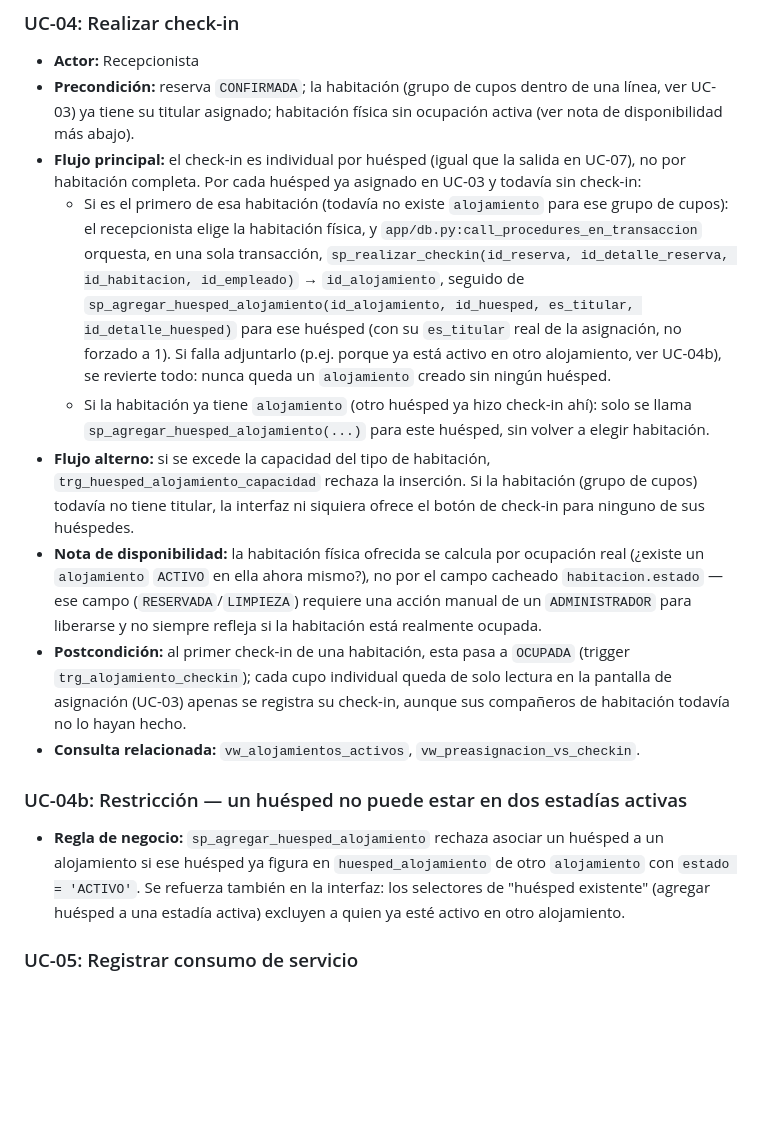
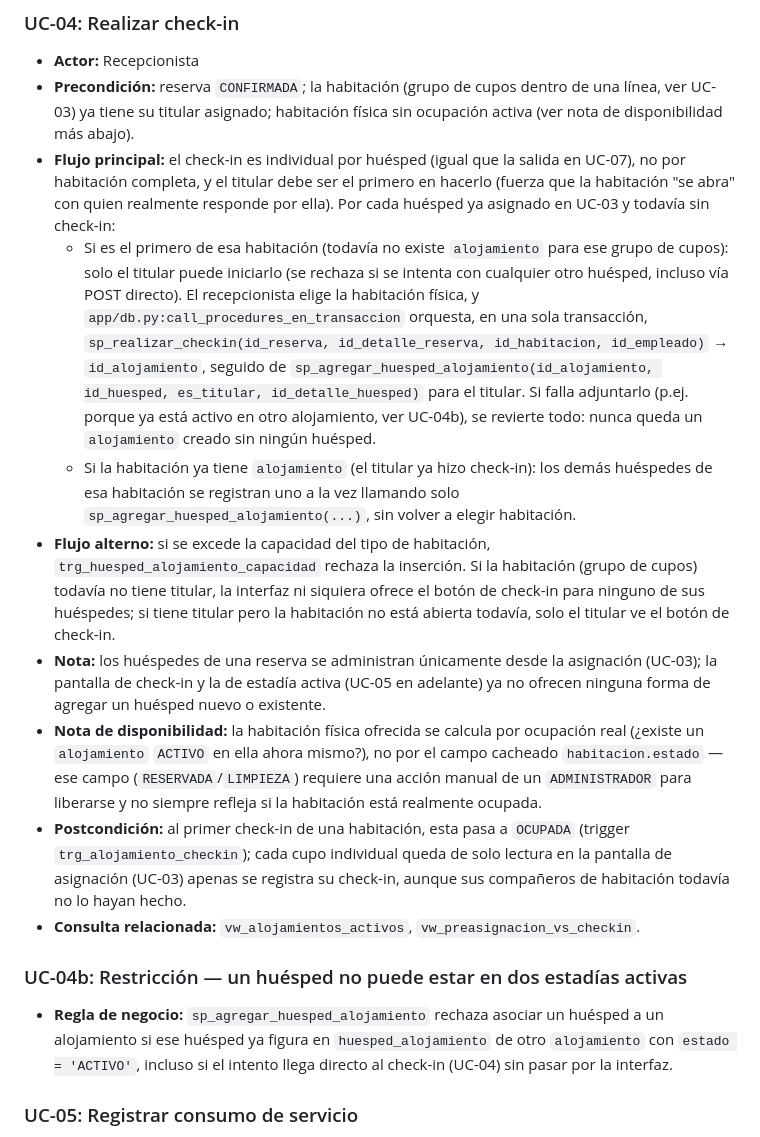
Before and after one commit to Piero134/base-de-datos-1, a Markdown page: Especificacion_MVP.md, the part around the change. GitHub-like rendering; blank space fills up the shorter version.

Commit message:
Doc: titular primero en check-in y retiro del alta de huéspedes en estadía
Actualiza UC-04/UC-04b y el mapa de pantallas->SQL para reflejar que el
titular debe hacer check-in primero en cada habitación y que ya no existe
ninguna vía para agregar huéspedes desde el lado de estadía (solo desde
la asignación en reservas). Actualiza el checklist de verificación
manual con los escenarios re-probados, incluyendo el bug visual
corregido en la tabla de check-in.

```diff
--- a/Especificacion_MVP.md
+++ b/Especificacion_MVP.md
@@ -106,18 +106,23 @@ asignado a ese empleado:
   UC-03) ya tiene su titular asignado; habitación física sin ocupación activa (ver nota de
   disponibilidad más abajo).
 - **Flujo principal:** el check-in es individual por huésped (igual que la salida en UC-07), no por
-  habitación completa. Por cada huésped ya asignado en UC-03 y todavía sin check-in:
+  habitación completa, y el titular debe ser el primero en hacerlo (fuerza que la habitación "se
+  abra" con quien realmente responde por ella). Por cada huésped ya asignado en UC-03 y todavía sin
+  check-in:
   - Si es el primero de esa habitación (todavía no existe `alojamiento` para ese grupo de cupos):
-    el recepcionista elige la habitación física, y `app/db.py:call_procedures_en_transaccion`
-    orquesta, en una sola transacción, `sp_realizar_checkin(id_reserva, id_detalle_reserva,
-    id_habitacion, id_empleado)` → `id_alojamiento`, seguido de
-    `sp_agregar_huesped_alojamiento(id_alojamiento, id_huesped, es_titular, id_detalle_huesped)`
-    para ese huésped (con su `es_titular` real de la asignación, no forzado a 1). Si falla adjuntarlo
-    (p.ej. porque ya está activo en otro alojamiento, ver UC-04b), se revierte todo: nunca queda un
-    `alojamiento` creado sin ningún huésped.
-  - Si la habitación ya tiene `alojamiento` (otro huésped ya hizo check-in ahí): solo se llama
-    `sp_agregar_huesped_alojamiento(...)` para este huésped, sin volver a elegir habitación.
-- **Flujo alterno:** si se excede la capacidad del tipo de habitación, `trg_huesped_alojamiento_capacidad` rechaza la inserción. Si la habitación (grupo de cupos) todavía no tiene titular, la interfaz ni siquiera ofrece el botón de check-in para ninguno de sus huéspedes.
+    solo el titular puede iniciarlo (se rechaza si se intenta con cualquier otro huésped, incluso
+    vía POST directo). El recepcionista elige la habitación física, y
+    `app/db.py:call_procedures_en_transaccion` orquesta, en una sola transacción,
+    `sp_realizar_checkin(id_reserva, id_detalle_reserva, id_habitacion, id_empleado)` →
+    `id_alojamiento`, seguido de `sp_agregar_huesped_alojamiento(id_alojamiento, id_huesped,
+    es_titular, id_detalle_huesped)` para el titular. Si falla adjuntarlo (p.ej. porque ya está
+    activo en otro alojamiento, ver UC-04b), se revierte todo: nunca queda un `alojamiento` creado
+    sin ningún huésped.
+  - Si la habitación ya tiene `alojamiento` (el titular ya hizo check-in): los demás huéspedes de esa
+    habitación se registran uno a la vez llamando solo `sp_agregar_huesped_alojamiento(...)`, sin
+    volver a elegir habitación.
+- **Flujo alterno:** si se excede la capacidad del tipo de habitación, `trg_huesped_alojamiento_capacidad` rechaza la inserción. Si la habitación (grupo de cupos) todavía no tiene titular, la interfaz ni siquiera ofrece el botón de check-in para ninguno de sus huéspedes; si tiene titular pero la habitación no está abierta todavía, solo el titular ve el botón de check-in.
+- **Nota:** los huéspedes de una reserva se administran únicamente desde la asignación (UC-03); la pantalla de check-in y la de estadía activa (UC-05 en adelante) ya no ofrecen ninguna forma de agregar un huésped nuevo o existente.
 - **Nota de disponibilidad:** la habitación física ofrecida se calcula por ocupación real (¿existe un `alojamiento` `ACTIVO` en ella ahora mismo?), no por el campo cacheado `habitacion.estado` — ese campo (`RESERVADA`/`LIMPIEZA`) requiere una acción manual de un `ADMINISTRADOR` para liberarse y no siempre refleja si la habitación está realmente ocupada.
 - **Postcondición:** al primer check-in de una habitación, esta pasa a `OCUPADA` (trigger `trg_alojamiento_checkin`); cada cupo individual queda de solo lectura en la pantalla de asignación (UC-03) apenas se registra su check-in, aunque sus compañeros de habitación todavía no lo hayan hecho.
 - **Consulta relacionada:** `vw_alojamientos_activos`, `vw_preasignacion_vs_checkin`.
@@ -125,8 +130,8 @@ asignado a ese empleado:
 ### UC-04b: Restricción — un huésped no puede estar en dos estadías activas
 - **Regla de negocio:** `sp_agregar_huesped_alojamiento` rechaza asociar un huésped a un
   alojamiento si ese huésped ya figura en `huesped_alojamiento` de otro `alojamiento` con
-  `estado = 'ACTIVO'`. Se refuerza también en la interfaz: los selectores de "huésped existente"
-  (agregar huésped a una estadía activa) excluyen a quien ya esté activo en otro alojamiento.
+  `estado = 'ACTIVO'`, incluso si el intento llega directo al check-in (UC-04) sin pasar por la
+  interfaz.
 
 ### UC-05: Registrar consumo de servicio
 - **Actor:** Cajero o Recepcionista
```
Also changed, not shown: Documentacion/06_Mapa_Pantallas_SQL.md (+2 -4 lines), 1 other file.
